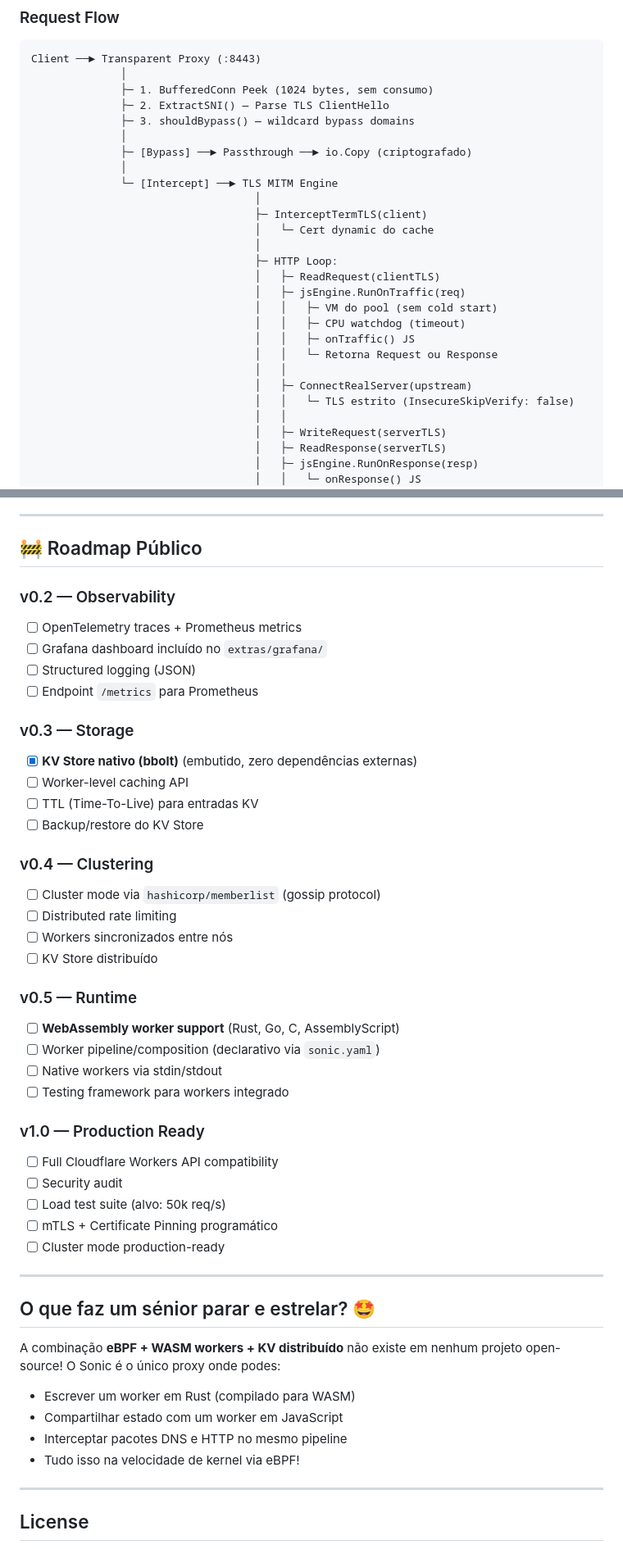
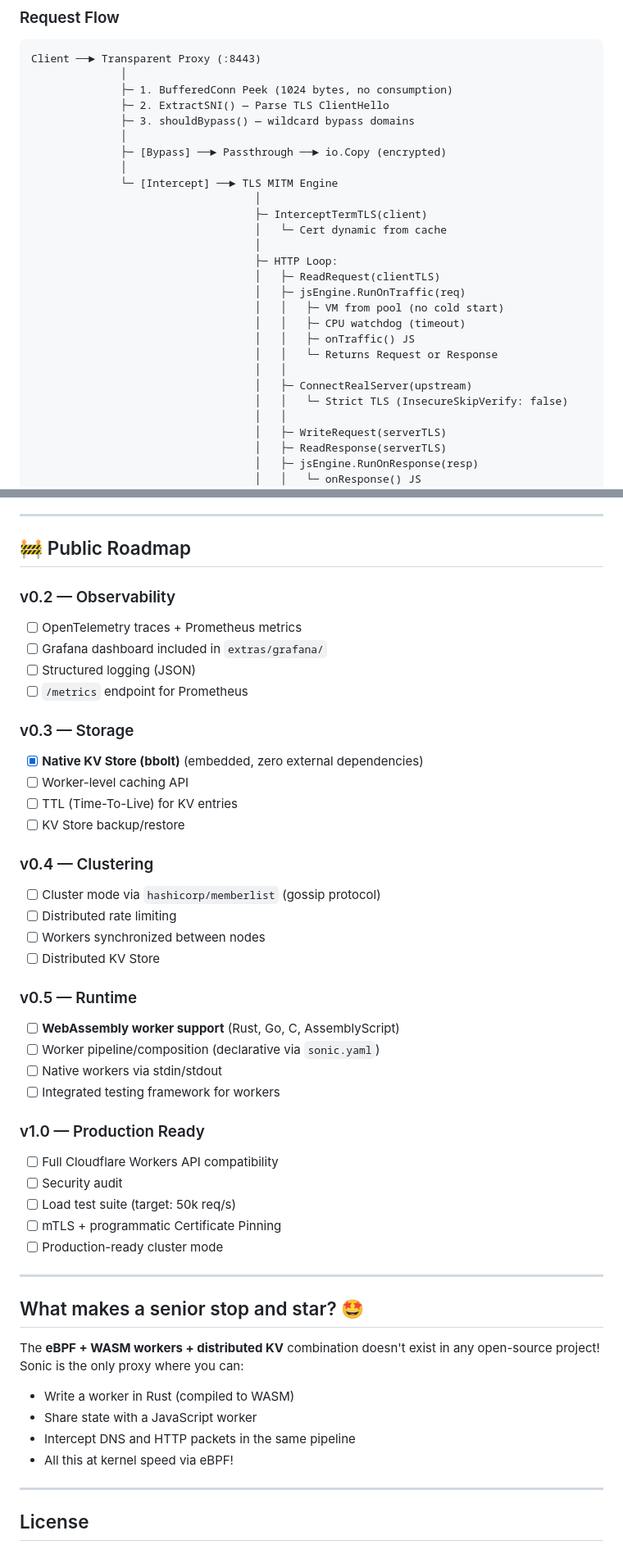
Before and after one commit to manassesbinga/sonic, a Markdown page: README.md, 2 parts joined by grey strips. Shown at 82% size. Drawn GitHub-style.

````diff
--- a/README.md
+++ b/README.md
@@ -164,27 +162,27 @@ sonic dev               # Desenvolvimento com auto-reload
 ```
 Client ──► Transparent Proxy (:8443)
               │
-              ├─ 1. BufferedConn Peek (1024 bytes, sem consumo)
+              ├─ 1. BufferedConn Peek (1024 bytes, no consumption)
               ├─ 2. ExtractSNI() — Parse TLS ClientHello
               ├─ 3. shouldBypass() — wildcard bypass domains
               │
-              ├─ [Bypass] ──► Passthrough ──► io.Copy (criptografado)
+              ├─ [Bypass] ──► Passthrough ──► io.Copy (encrypted)
               │
               └─ [Intercept] ──► TLS MITM Engine
                                    │
                                    ├─ InterceptTermTLS(client)
-                                   │   └─ Cert dynamic do cache
+                                   │   └─ Cert dynamic from cache
                                    │
                                    ├─ HTTP Loop:
                                    │   ├─ ReadRequest(clientTLS)
                                    │   ├─ jsEngine.RunOnTraffic(req)
-                                   │   │   ├─ VM do pool (sem cold start)
+                                   │   │   ├─ VM from pool (no cold start)
                                    │   │   ├─ CPU watchdog (timeout)
                                    │   │   ├─ onTraffic() JS
-                                   │   │   └─ Retorna Request ou Response
+                                   │   │   └─ Returns Request or Response
                                    │   │
                                    │   ├─ ConnectRealServer(upstream)
-                                   │   │   └─ TLS estrito (InsecureSkipVerify: false)
+                                   │   │   └─ Strict TLS (InsecureSkipVerify: false)
                                    │   │
                                    │   ├─ WriteRequest(serverTLS)
                                    │   ├─ ReadResponse(serverTLS)
@@ -576,48 +574,48 @@ make docker-run  # Run via Docker Compose
 
 ---
 
-## 🚧 Roadmap Público
+## 🚧 Public Roadmap
 
 ### v0.2 — Observability
 - [ ] OpenTelemetry traces + Prometheus metrics
-- [ ] Grafana dashboard incluído no `extras/grafana/`
+- [ ] Grafana dashboard included in `extras/grafana/`
 - [ ] Structured logging (JSON)
-- [ ] Endpoint `/metrics` para Prometheus
+- [ ] `/metrics` endpoint for Prometheus
 
 ### v0.3 — Storage
-- [x] **KV Store nativo (bbolt)** (embutido, zero dependências externas)
+- [x] **Native KV Store (bbolt)** (embedded, zero external dependencies)
 - [ ] Worker-level caching API
-- [ ] TTL (Time-To-Live) para entradas KV
-- [ ] Backup/restore do KV Store
+- [ ] TTL (Time-To-Live) for KV entries
+- [ ] KV Store backup/restore
 
 ### v0.4 — Clustering
 - [ ] Cluster mode via `hashicorp/memberlist` (gossip protocol)
 - [ ] Distributed rate limiting
-- [ ] Workers sincronizados entre nós
-- [ ] KV Store distribuído
+- [ ] Workers synchronized between nodes
+- [ ] Distributed KV Store
 
 ### v0.5 — Runtime
 - [ ] **WebAssembly worker support** (Rust, Go, C, AssemblyScript)
-- [ ] Worker pipeline/composition (declarativo via `sonic.yaml`)
+- [ ] Worker pipeline/composition (declarative via `sonic.yaml`)
 - [ ] Native workers via stdin/stdout
-- [ ] Testing framework para workers integrado
+- [ ] Integrated testing framework for workers
 
 ### v1.0 — Production Ready
 - [ ] Full Cloudflare Workers API compatibility
 - [ ] Security audit
-- [ ] Load test suite (alvo: 50k req/s)
-- [ ] mTLS + Certificate Pinning programático
-- [ ] Cluster mode production-ready
+- [ ] Load test suite (target: 50k req/s)
+- [ ] mTLS + programmatic Certificate Pinning
+- [ ] Production-ready cluster mode
 
 ---
 
-## O que faz um sénior parar e estrelar? 🤩
+## What makes a senior stop and star? 🤩
 
-A combinação **eBPF + WASM workers + KV distribuído** não existe em nenhum projeto open-source! O Sonic é o único proxy onde podes:
-- Escrever um worker em Rust (compilado para WASM)
-- Compartilhar estado com um worker em JavaScript
-- Interceptar pacotes DNS e HTTP no mesmo pipeline
-- Tudo isso na velocidade de kernel via eBPF!
+The **eBPF + WASM workers + distributed KV** combination doesn't exist in any open-source project! Sonic is the only proxy where you can:
+- Write a worker in Rust (compiled to WASM)
+- Share state with a JavaScript worker
+- Intercept DNS and HTTP packets in the same pipeline
+- All this at kernel speed via eBPF!
 
 ---
 
````
Also changed, not shown: other parts of README.md (+87 -89 lines).
